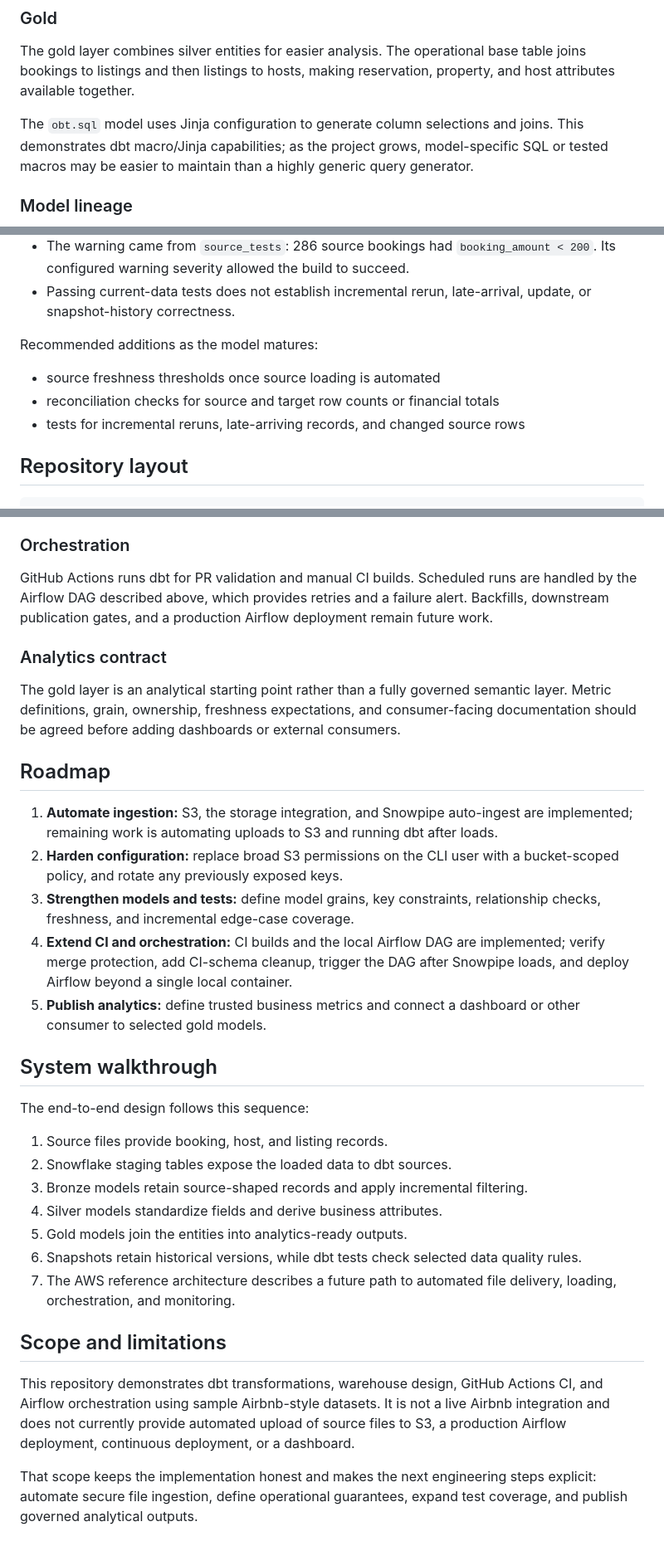
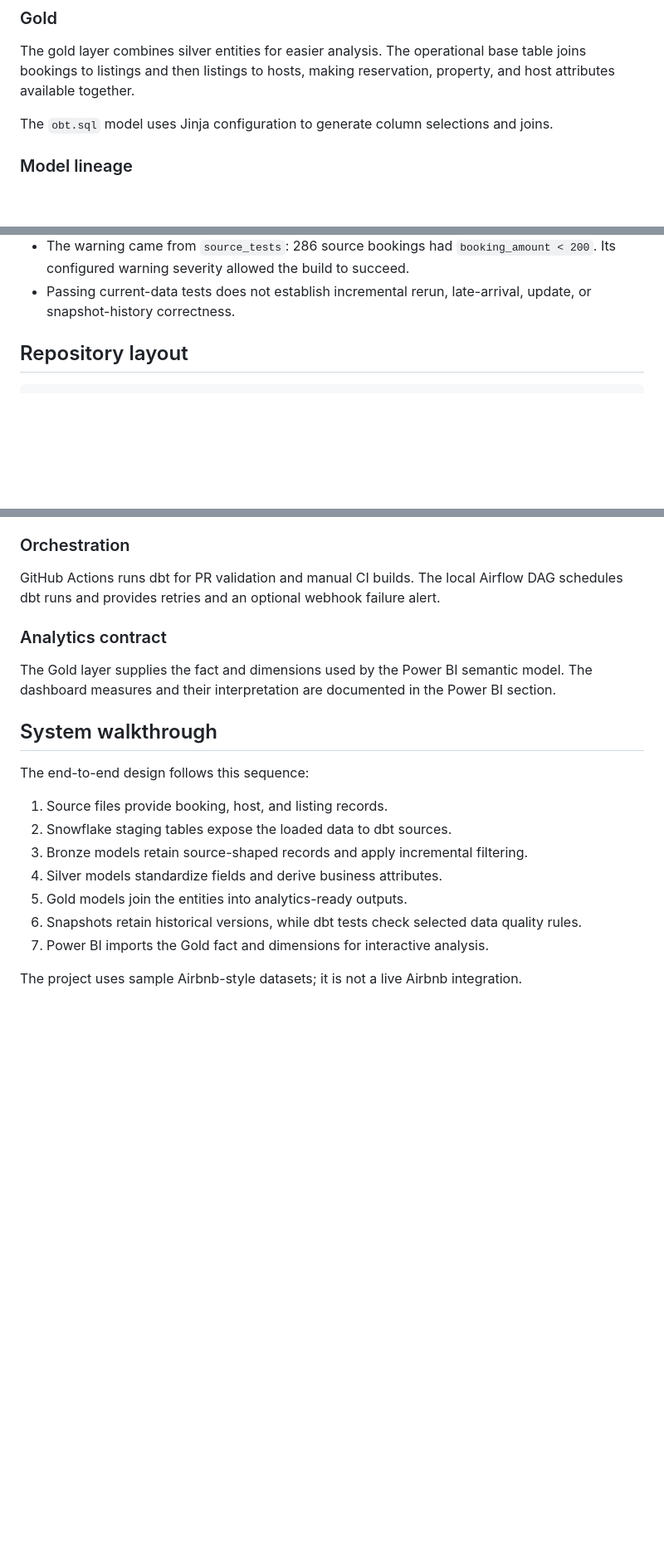
Before and after one commit to yousseffwaleed/airbnb-enterprise-data-platform, a Markdown page: README.md, 3 parts joined by grey strips. Shown at 83% size. Rendered like a GitHub page; blank space fills up the shorter version.

```diff
--- a/README.md
+++ b/README.md
@@ -150,7 +120,7 @@ The key is specific to each model. `HOST_ID` can appear on many rows in `silver_
 
 The gold layer combines silver entities for easier analysis. The operational base table joins bookings to listings and then listings to hosts, making reservation, property, and host attributes available together.
 
-The `obt.sql` model uses Jinja configuration to generate column selections and joins. This demonstrates dbt macro/Jinja capabilities; as the project grows, model-specific SQL or tested macros may be easier to maintain than a highly generic query generator.
+The `obt.sql` model uses Jinja configuration to generate column selections and joins.
 
 ### Model lineage
 
@@ -270,12 +289,6 @@ Validation results:
 - A full refresh build (`dbt build --full-refresh`) against data reloaded from S3 completed with `PASS=46 WARN=1 ERROR=0 SKIP=0 TOTAL=47`. These are build-node outcomes, not 47 data tests; the build ran the data tests alongside models and snapshots, including the booking-total check.
 - The warning came from `source_tests`: 286 source bookings had `booking_amount < 200`. Its configured warning severity allowed the build to succeed.
 - Passing current-data tests does not establish incremental rerun, late-arrival, update, or snapshot-history correctness.
-
-Recommended additions as the model matures:
-
-- source freshness thresholds once source loading is automated
-- reconciliation checks for source and target row counts or financial totals
-- tests for incremental reruns, late-arriving records, and changed source rows
 
 ## Repository layout
 
@@ -526,19 +563,11 @@ The bronze models use `CREATED_AT` as a high-water mark. This is easy to underst
 
 ### Orchestration
 
-GitHub Actions runs dbt for PR validation and manual CI builds. Scheduled runs are handled by the Airflow DAG described above, which provides retries and a failure alert. Backfills, downstream publication gates, and a production Airflow deployment remain future work.
+GitHub Actions runs dbt for PR validation and manual CI builds. The local Airflow DAG schedules dbt runs and provides retries and an optional webhook failure alert.
 
 ### Analytics contract
 
-The gold layer is an analytical starting point rather than a fully governed semantic layer. Metric definitions, grain, ownership, freshness expectations, and consumer-facing documentation should be agreed before adding dashboards or external consumers.
-
-## Roadmap
-
-1. **Automate ingestion:** S3, the storage integration, and Snowpipe auto-ingest are implemented; remaining work is automating uploads to S3 and running dbt after loads.
-2. **Harden configuration:** replace broad S3 permissions on the CLI user with a bucket-scoped policy, and rotate any previously exposed keys.
-3. **Strengthen models and tests:** define model grains, key constraints, relationship checks, freshness, and incremental edge-case coverage.
-4. **Extend CI and orchestration:** CI builds and the local Airflow DAG are implemented; verify merge protection, add CI-schema cleanup, trigger the DAG after Snowpipe loads, and deploy Airflow beyond a single local container.
-5. **Publish analytics:** define trusted business metrics and connect a dashboard or other consumer to selected gold models.
+The Gold layer supplies the fact and dimensions used by the Power BI semantic model. The dashboard measures and their interpretation are documented in the Power BI section.
 
 ## System walkthrough
 
@@ -550,10 +579,6 @@ The end-to-end design follows this sequence:
 4. Silver models standardize fields and derive business attributes.
 5. Gold models join the entities into analytics-ready outputs.
 6. Snapshots retain historical versions, while dbt tests check selected data quality rules.
-7. The AWS reference architecture describes a future path to automated file delivery, loading, orchestration, and monitoring.
+7. Power BI imports the Gold fact and dimensions for interactive analysis.
 
-## Scope and limitations
-
-This repository demonstrates dbt transformations, warehouse design, GitHub Actions CI, and Airflow orchestration using sample Airbnb-style datasets. It is not a live Airbnb integration and does not currently provide automated upload of source files to S3, a production Airflow deployment, continuous deployment, or a dashboard.
-
-That scope keeps the implementation honest and makes the next engineering steps explicit: automate secure file ingestion, define operational guarantees, expand test coverage, and publish governed analytical outputs.
+The project uses sample Airbnb-style datasets; it is not a live Airbnb integration.
```
Also changed, not shown: other parts of README.md (+94 -51 lines), PowerBI/airbnb-dashboard.png (added), 10 other files.
